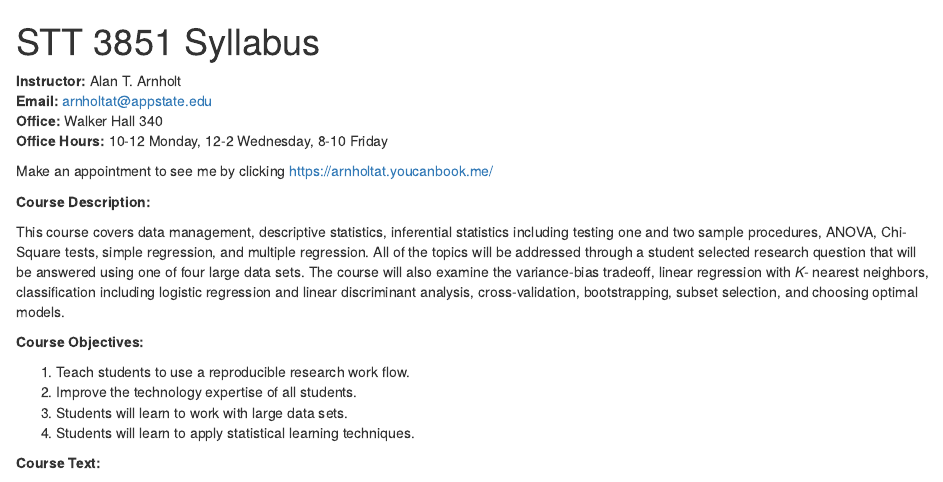
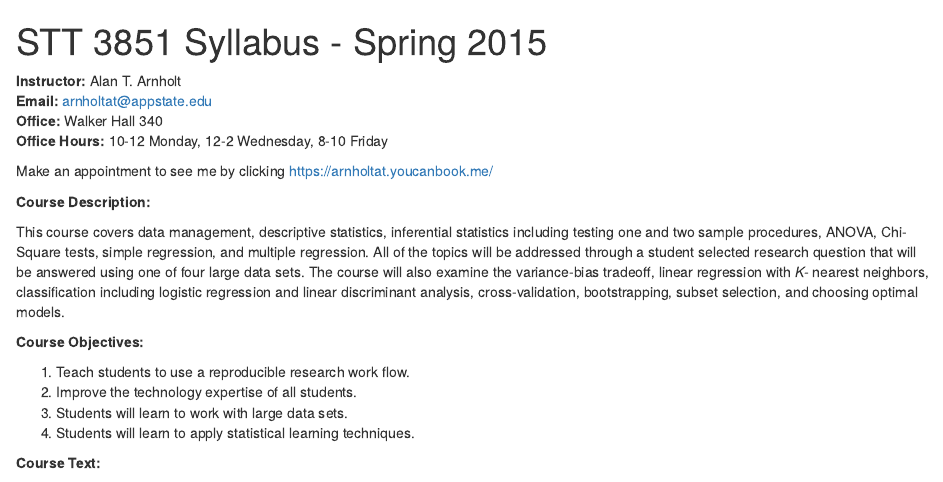
Before and after one commit to wisecs/STT3851ClassRepoSP15, an R Markdown document (Syllabus/STT3851sylSP15.Rmd): the page in a window 1100 px wide, from its top. The pictures show the output file Syllabus/STT3851sylSP15.html that the author committed with the source, opened offline.

Commit message:
minor tweaks

```diff
--- a/Syllabus/STT3851sylSP15.Rmd
+++ b/Syllabus/STT3851sylSP15.Rmd
@@ -1,5 +1,5 @@
 ---
-title: "STT 3851 Syllabus"
+title: "STT 3851 Syllabus - Spring 2015"
 output: html_document
 ---
 
```
Also changed, not shown: Syllabus/STT3851sylSP15.html.
